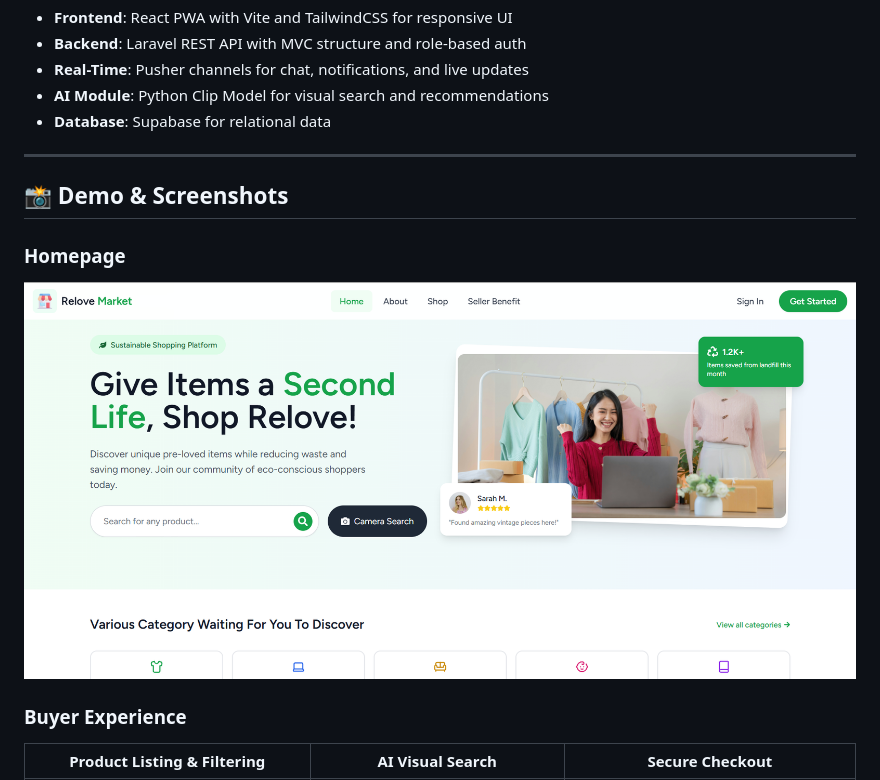
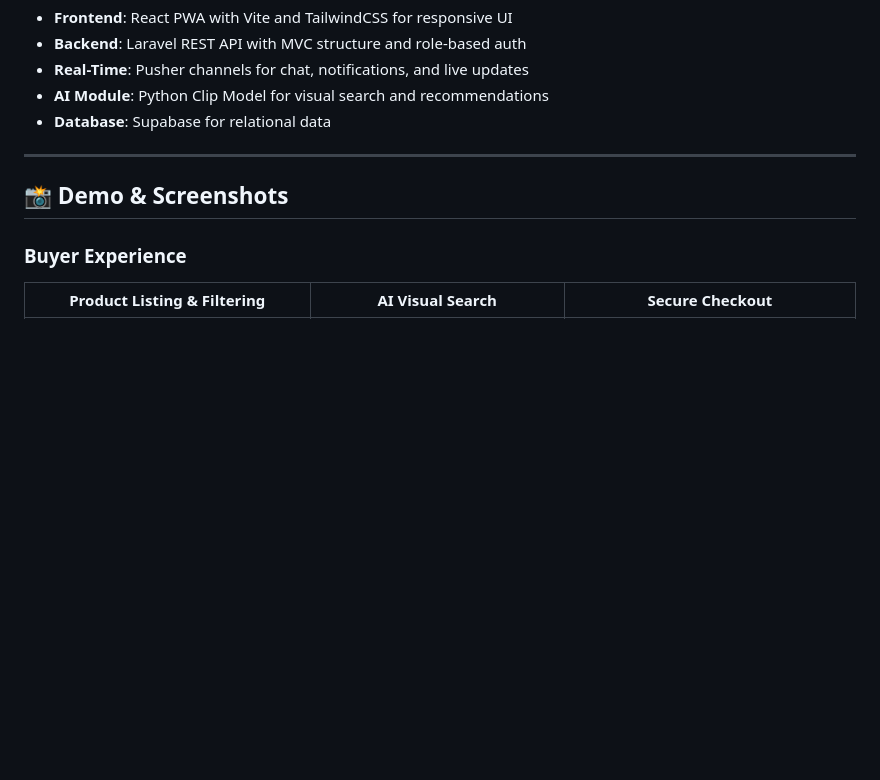
Before and after one commit to Danny-CYH/Relove-Market, a Markdown page: README.md, the part around one of its changes. Drawn GitHub-style; blank space fills up the shorter version.

```diff
--- a/README.md
+++ b/README.md
@@ -82,10 +82,6 @@ The platform follows a **modular SaaS architecture** with clear separation betwe
 
 ## 📸 Demo & Screenshots
 
-### Homepage
-
-![Homepage](./project%20resource/home_page.png)
-
 ### Buyer Experience
 
 | Product Listing & Filtering                    | AI Visual Search                                         | Secure Checkout                                |
```
Also changed, not shown: other parts of README.md (+5 -0 lines).
